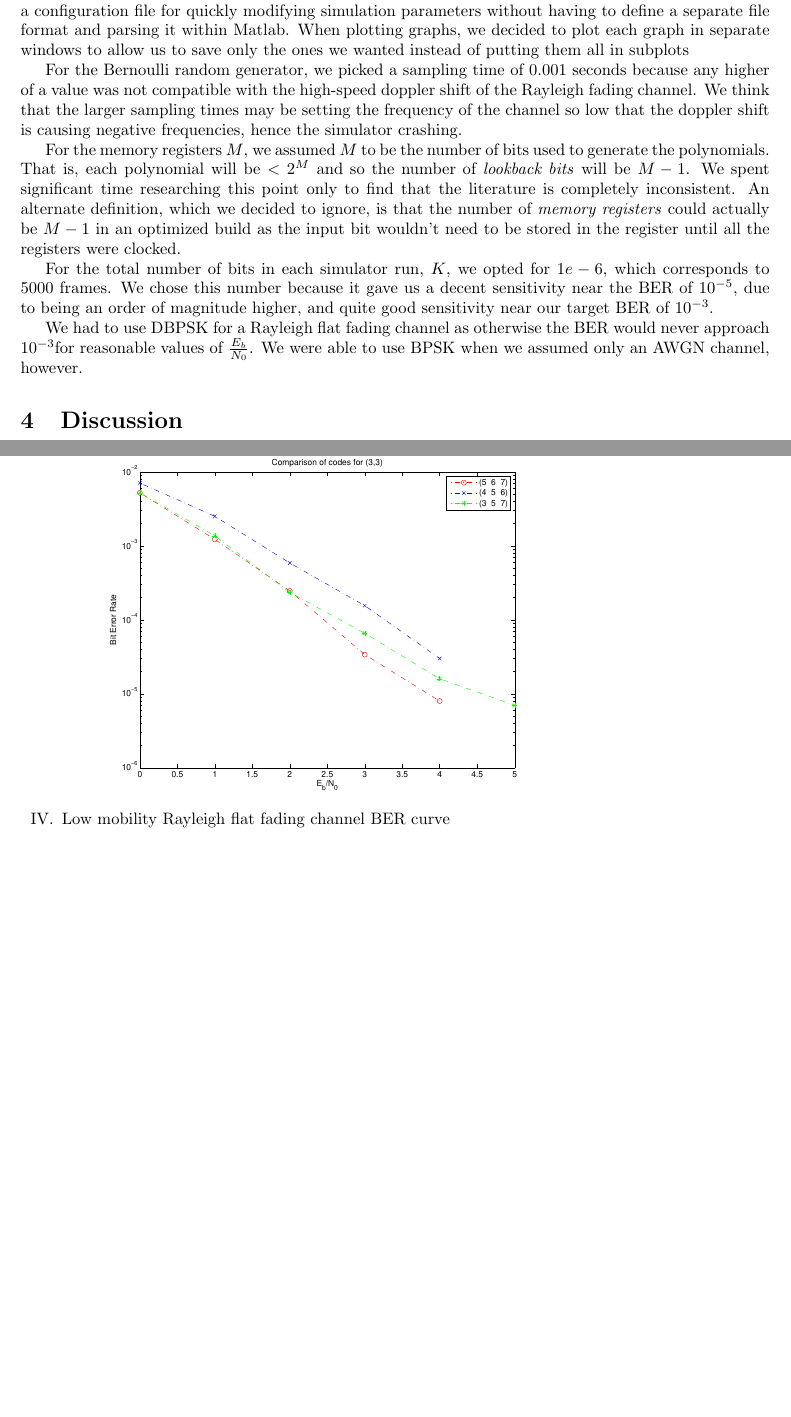
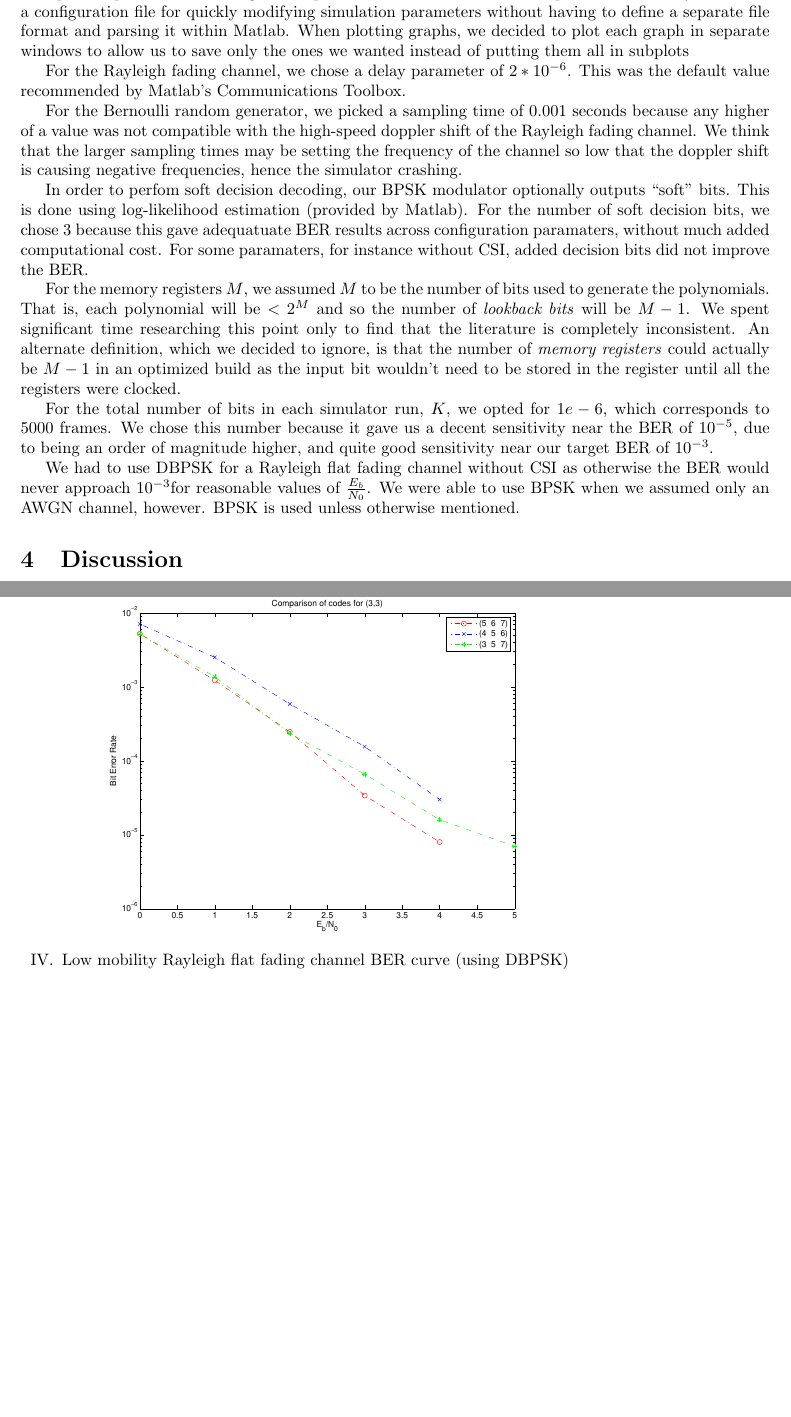
Before and after one commit to diedthreetimes/wirelesssimulator, a LaTeX document (report.tex): two parts of pages 2 and 8 of 10, joined at a grey line, cut so that both start at the same text, the shorter picture padded with empty space. Compiled offline with pdfLaTeX.

Commit message:
Small updates

```diff
--- a/report.tex
+++ b/report.tex
@@ -70,12 +70,12 @@ In addition to the \emph{main} file and the Communications Systems Toolbox funct
 We opted to put all of the configuration parameters in a main Matlab script because it easily worked as a configuration file for quickly modifying simulation parameters without having to define a separate file format and parsing it within Matlab.
 When plotting graphs, we decided to plot each graph in separate windows to allow us to save only the ones we wanted instead of putting them all in subplots
 
-% For the Rayleigh fading channel, we chose a delay parameter of XXXXXXX
+For the Rayleigh fading channel, we chose a delay parameter of $2*10^{-6}$. This was the default value recommended by Matlab's Communications Toolbox.
 
 For the Bernoulli random generator, we picked a sampling time of 0.001 seconds because any higher of a value was not compatible with the high-speed doppler shift of the Rayleigh fading channel.
 We think that the larger sampling times may be setting the frequency of the channel so low that the doppler shift is causing negative frequencies, hence the simulator crashing.
 
-% For the number of soft decision bits, we chose 3 because
+In order to perfom soft decision decoding, our BPSK modulator optionally outputs ``soft'' bits. This is done using log-likelihood estimation (provided by Matlab). For the number of soft decision bits, we chose 3 because this gave adequatuate BER results across configuration paramaters, without much added computational cost. For some paramaters, for instance without CSI, added decision bits did not improve the BER.
 
 For the memory registers $M$, we assumed $M$ to be the number of bits used to generate the polynomials.
 That is, each polynomial will be $< 2^M$ and so the number of \emph{lookback bits} will be $M-1$.
@@ -85,8 +85,8 @@ An alternate definition, which we decided to ignore, is that the number of \emph
 For the total number of bits in each simulator run, $K$, we opted for $1e-6$, which corresponds to 5000 frames.
 We chose this number because it gave us a decent sensitivity near the BER of $10^{-5}$, due to being an order of magnitude higher, and quite good sensitivity near our target BER of \ber.
 
-We had to use DBPSK for a Rayleigh flat fading channel as otherwise the BER would never approach \ber for reasonable values of \ebno.
-We were able to use BPSK when we assumed only an AWGN channel, however.
+We had to use DBPSK for a Rayleigh flat fading channel without CSI as otherwise the BER would never approach \ber for reasonable values of \ebno.
+We were able to use BPSK when we assumed only an AWGN channel, however. BPSK is used unless otherwise mentioned.
 
 \section{Discussion}
 
@@ -168,7 +168,7 @@ In this section, we present the results and discussion for each of the problems
   \item AWGN channel BER curve
   \graph{problem1/3_3.pdf}
 
-  \item Low mobility Rayleigh flat fading channel BER curve
+  \item Low mobility Rayleigh flat fading channel BER curve (using DBPSK)
   \graph{problem1/rayleigh/dbpsk/3_3.pdf}
 \end{outline}
 
```
Also changed, not shown: report.tex (12 more changed lines).
